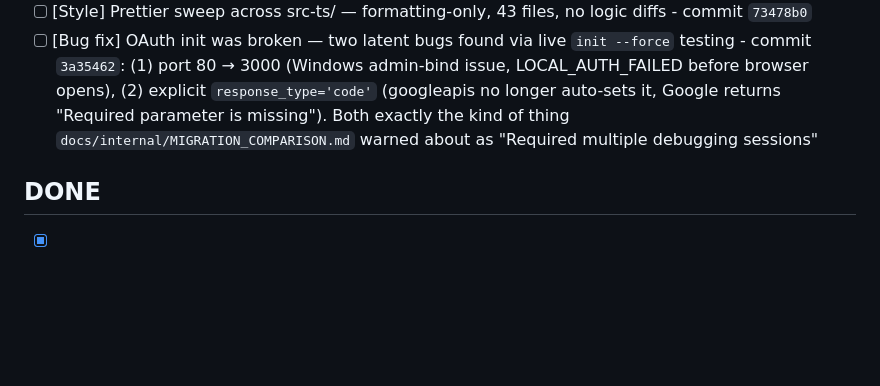
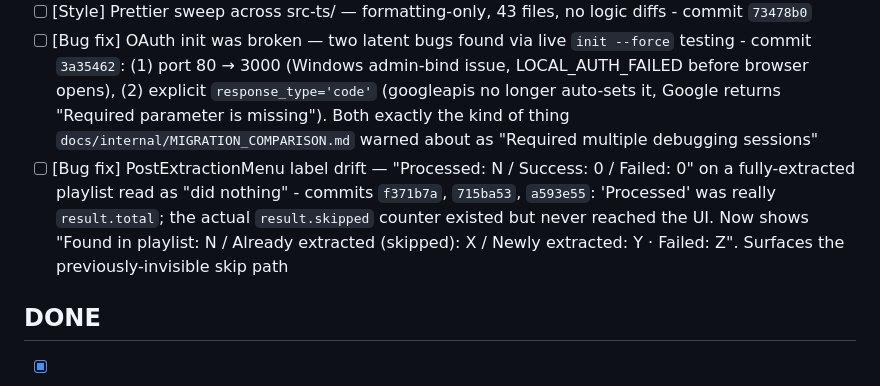
Before and after one commit to earlyprototype/meTube, a Markdown page: _kanban.md, the part around the change. GitHub-like rendering; blank space fills up the shorter version.

Commit message:
chore(kanban): add post-extraction label-drift fix to REVIEW
Three follow-up commits (f371b7a + 715ba53 + a593e55) together fix the
'Processed: 50 / Success: 0 / Failed: 0' misleading display discovered
during live extract testing.

```diff
--- a/_kanban.md
+++ b/_kanban.md
@@ -30,6 +30,7 @@
 *   [ ] [Posture] Add `CLAUDE.md` for AI sessions: project posture, conventions, Whisper-subprocess irony, sensitive-files allowlist, kanban discipline - commit `84ddf8e`
 *   [ ] [Style] Prettier sweep across src-ts/ — formatting-only, 43 files, no logic diffs - commit `73478b0`
 *   [ ] [Bug fix] OAuth init was broken — two latent bugs found via live `init --force` testing - commit `3a35462`: (1) port 80 → 3000 (Windows admin-bind issue, LOCAL_AUTH_FAILED before browser opens), (2) explicit `response_type='code'` (googleapis no longer auto-sets it, Google returns "Required parameter is missing"). Both exactly the kind of thing `docs/internal/MIGRATION_COMPARISON.md` warned about as "Required multiple debugging sessions"
+*   [ ] [Bug fix] PostExtractionMenu label drift — "Processed: N / Success: 0 / Failed: 0" on a fully-extracted playlist read as "did nothing" - commits `f371b7a`, `715ba53`, `a593e55`: 'Processed' was really `result.total`; the actual `result.skipped` counter existed but never reached the UI. Now shows "Found in playlist: N / Already extracted (skipped): X / Newly extracted: Y · Failed: Z". Surfaces the previously-invisible skip path
 
 ## DONE
 
```
